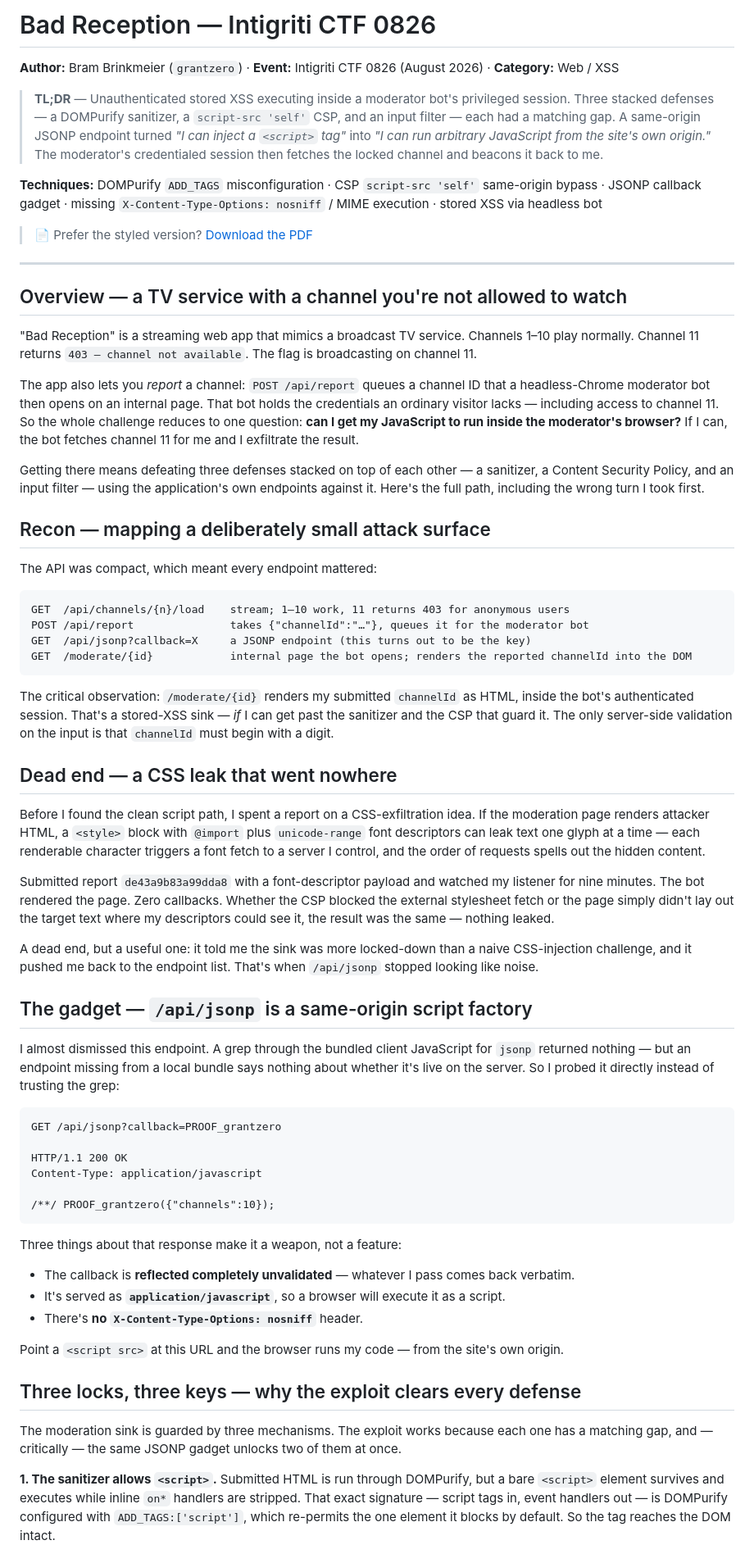
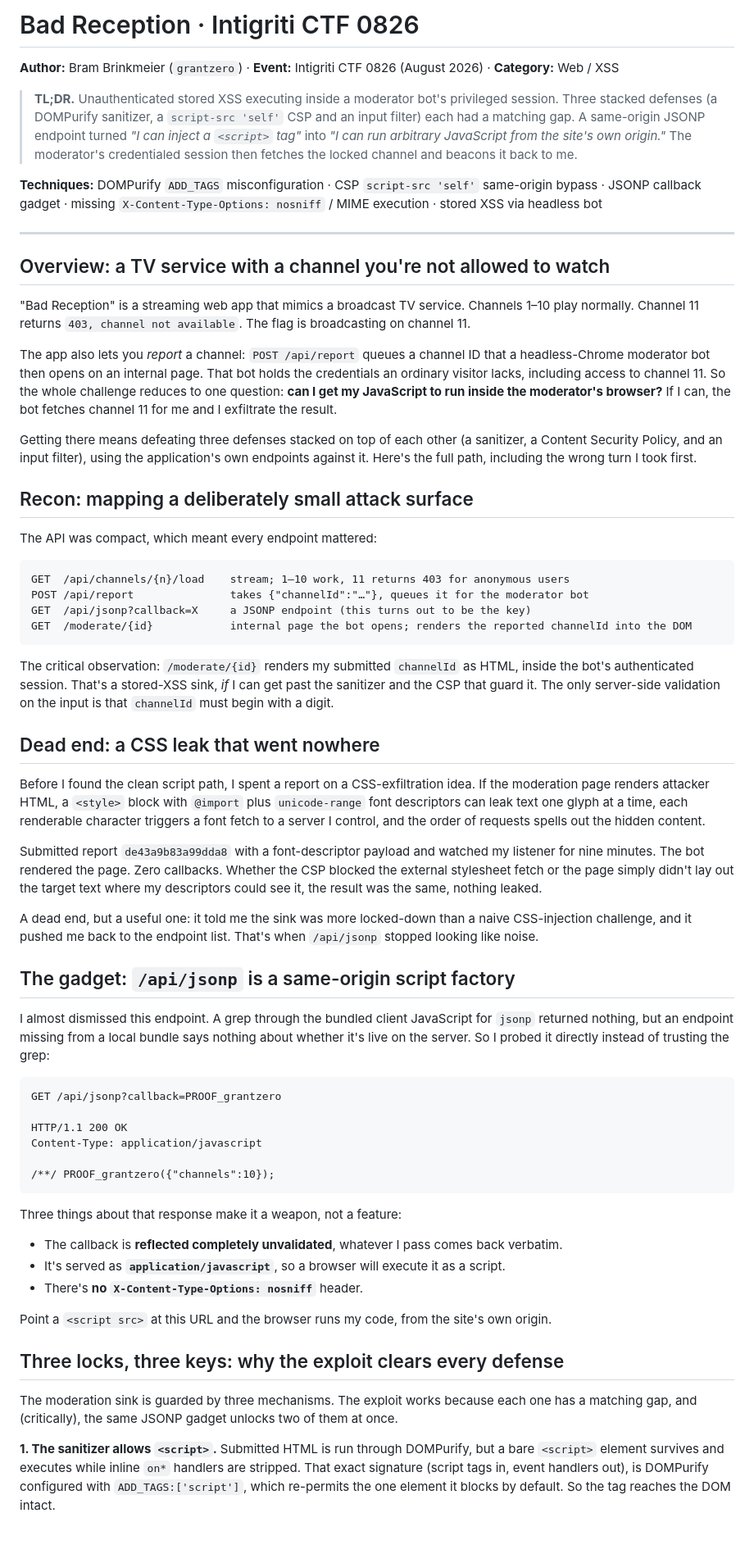
Before and after one commit to GrantZero604/security-writeups, a Markdown page: bad-reception-intigriti-0826.md, the part around one of its changes. Shown at 82% size. Drawn GitHub-style; blank space fills up the shorter version.

Commit message:
Tighten punctuation; drop the PDF download link

````diff
--- a/bad-reception-intigriti-0826.md
+++ b/bad-reception-intigriti-0826.md
@@ -1,24 +1,22 @@
-# Bad Reception — Intigriti CTF 0826
+# Bad Reception · Intigriti CTF 0826
 
 **Author:** Bram Brinkmeier (`grantzero`)  ·  **Event:** Intigriti CTF 0826 (August 2026)  ·  **Category:** Web / XSS
 
-> **TL;DR** — Unauthenticated stored XSS executing inside a moderator bot's privileged session. Three stacked defenses — a DOMPurify sanitizer, a `script-src 'self'` CSP, and an input filter — each had a matching gap. A same-origin JSONP endpoint turned *"I can inject a `<script>` tag"* into *"I can run arbitrary JavaScript from the site's own origin."* The moderator's credentialed session then fetches the locked channel and beacons it back to me.
+> **TL;DR.** Unauthenticated stored XSS executing inside a moderator bot's privileged session. Three stacked defenses (a DOMPurify sanitizer, a `script-src 'self'` CSP and an input filter) each had a matching gap. A same-origin JSONP endpoint turned *"I can inject a `<script>` tag"* into *"I can run arbitrary JavaScript from the site's own origin."* The moderator's credentialed session then fetches the locked channel and beacons it back to me.
 
 **Techniques:** DOMPurify `ADD_TAGS` misconfiguration · CSP `script-src 'self'` same-origin bypass · JSONP callback gadget · missing `X-Content-Type-Options: nosniff` / MIME execution · stored XSS via headless bot
 
-> 📄 Prefer the styled version? [Download the PDF](./Bad_Reception_0826_writeup.pdf)
-
 ---
 
-## Overview — a TV service with a channel you're not allowed to watch
+## Overview: a TV service with a channel you're not allowed to watch
 
-"Bad Reception" is a streaming web app that mimics a broadcast TV service. Channels 1–10 play normally. Channel 11 returns `403 — channel not available`. The flag is broadcasting on channel 11.
+"Bad Reception" is a streaming web app that mimics a broadcast TV service. Channels 1–10 play normally. Channel 11 returns `403, channel not available`. The flag is broadcasting on channel 11.
 
-The app also lets you *report* a channel: `POST /api/report` queues a channel ID that a headless-Chrome moderator bot then opens on an internal page. That bot holds the credentials an ordinary visitor lacks — including access to channel 11. So the whole challenge reduces to one question: **can I get my JavaScript to run inside the moderator's browser?** If I can, the bot fetches channel 11 for me and I exfiltrate the result.
+The app also lets you *report* a channel: `POST /api/report` queues a channel ID that a headless-Chrome moderator bot then opens on an internal page. That bot holds the credentials an ordinary visitor lacks, including access to channel 11. So the whole challenge reduces to one question: **can I get my JavaScript to run inside the moderator's browser?** If I can, the bot fetches channel 11 for me and I exfiltrate the result.
 
-Getting there means defeating three defenses stacked on top of each other — a sanitizer, a Content Security Policy, and an input filter — using the application's own endpoints against it. Here's the full path, including the wrong turn I took first.
+Getting there means defeating three defenses stacked on top of each other (a sanitizer, a Content Security Policy, and an input filter), using the application's own endpoints against it. Here's the full path, including the wrong turn I took first.
 
-## Recon — mapping a deliberately small attack surface
+## Recon: mapping a deliberately small attack surface
 
 The API was compact, which meant every endpoint mattered:
 
@@ -29,19 +27,19 @@ GET  /api/jsonp?callback=X     a JSONP endpoint (this turns out to be the key)
 GET  /moderate/{id}            internal page the bot opens; renders the reported channelId into the DOM
 ```
 
-The critical observation: `/moderate/{id}` renders my submitted `channelId` as HTML, inside the bot's authenticated session. That's a stored-XSS sink — *if* I can get past the sanitizer and the CSP that guard it. The only server-side validation on the input is that `channelId` must begin with a digit.
+The critical observation: `/moderate/{id}` renders my submitted `channelId` as HTML, inside the bot's authenticated session. That's a stored-XSS sink, *if* I can get past the sanitizer and the CSP that guard it. The only server-side validation on the input is that `channelId` must begin with a digit.
 
-## Dead end — a CSS leak that went nowhere
+## Dead end: a CSS leak that went nowhere
 
-Before I found the clean script path, I spent a report on a CSS-exfiltration idea. If the moderation page renders attacker HTML, a `<style>` block with `@import` plus `unicode-range` font descriptors can leak text one glyph at a time — each renderable character triggers a font fetch to a server I control, and the order of requests spells out the hidden content.
+Before I found the clean script path, I spent a report on a CSS-exfiltration idea. If the moderation page renders attacker HTML, a `<style>` block with `@import` plus `unicode-range` font descriptors can leak text one glyph at a time, each renderable character triggers a font fetch to a server I control, and the order of requests spells out the hidden content.
 
-Submitted report `de43a9b83a99dda8` with a font-descriptor payload and watched my listener for nine minutes. The bot rendered the page. Zero callbacks. Whether the CSP blocked the external stylesheet fetch or the page simply didn't lay out the target text where my descriptors could see it, the result was the same — nothing leaked.
+Submitted report `de43a9b83a99dda8` with a font-descriptor payload and watched my listener for nine minutes. The bot rendered the page. Zero callbacks. Whether the CSP blocked the external stylesheet fetch or the page simply didn't lay out the target text where my descriptors could see it, the result was the same, nothing leaked.
 
 A dead end, but a useful one: it told me the sink was more locked-down than a naive CSS-injection challenge, and it pushed me back to the endpoint list. That's when `/api/jsonp` stopped looking like noise.
 
-## The gadget — `/api/jsonp` is a same-origin script factory
+## The gadget: `/api/jsonp` is a same-origin script factory
 
-I almost dismissed this endpoint. A grep through the bundled client JavaScript for `jsonp` returned nothing — but an endpoint missing from a local bundle says nothing about whether it's live on the server. So I probed it directly instead of trusting the grep:
+I almost dismissed this endpoint. A grep through the bundled client JavaScript for `jsonp` returned nothing, but an endpoint missing from a local bundle says nothing about whether it's live on the server. So I probed it directly instead of trusting the grep:
 
 ```http
 GET /api/jsonp?callback=PROOF_grantzero
@@ -54,15 +52,15 @@ Content-Type: application/javascript
 
 Three things about that response make it a weapon, not a feature:
 
-- The callback is **reflected completely unvalidated** — whatever I pass comes back verbatim.
+- The callback is **reflected completely unvalidated**, whatever I pass comes back verbatim.
 - It's served as **`application/javascript`**, so a browser will execute it as a script.
 - There's **no `X-Content-Type-Options: nosniff`** header.
 
-Point a `<script src>` at this URL and the browser runs my code — from the site's own origin.
+Point a `<script src>` at this URL and the browser runs my code, from the site's own origin.
 
-## Three locks, three keys — why the exploit clears every defense
+## Three locks, three keys: why the exploit clears every defense
 
-The moderation sink is guarded by three mechanisms. The exploit works because each one has a matching gap, and — critically — the same JSONP gadget unlocks two of them at once.
+The moderation sink is guarded by three mechanisms. The exploit works because each one has a matching gap, and (critically), the same JSONP gadget unlocks two of them at once.
 
-**1. The sanitizer allows `<script>`.** Submitted HTML is run through DOMPurify, but a bare `<script>` element survives and executes while inline `on*` handlers are stripped. That exact signature — script tags in, event handlers out — is DOMPurify configured with `ADD_TAGS:['script']`, which re-permits the one element it blocks by default. So the tag reaches the DOM intact.
+**1. The sanitizer allows `<script>`.** Submitted HTML is run through DOMPurify, but a bare `<script>` element survives and executes while inline `on*` handlers are stripped. That exact signature (script tags in, event handlers out), is DOMPurify configured with `ADD_TAGS:['script']`, which re-permits the one element it blocks by default. So the tag reaches the DOM intact.
 
````
Also changed, not shown: other parts of bad-reception-intigriti-0826.md (+10 -10 lines), critter-gallery-intigriti-0926.md (+12 -12 lines).
